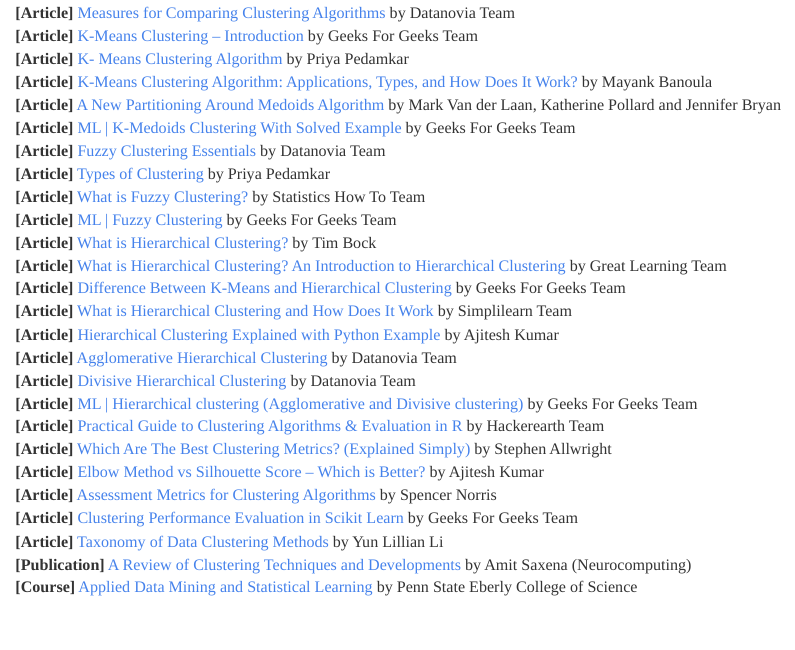
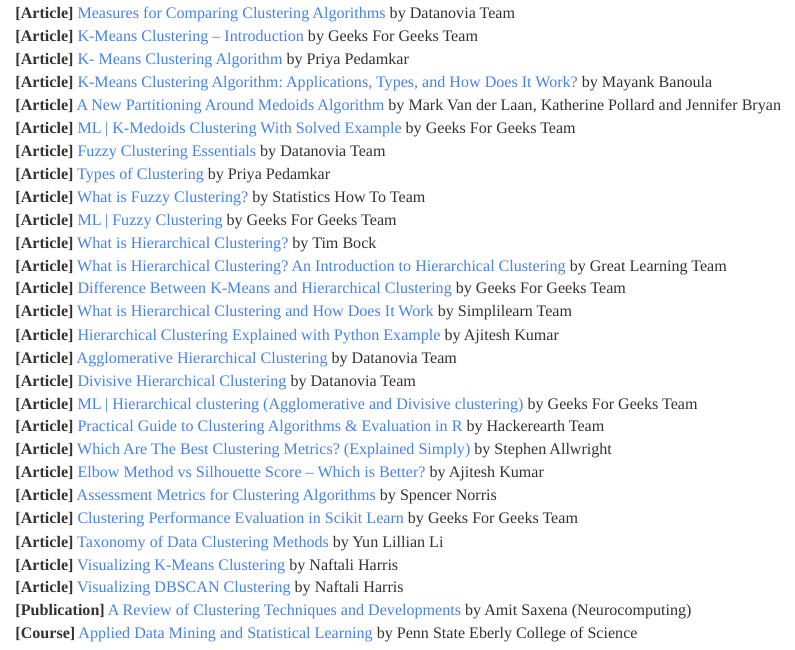
Before and after one commit to JohnPaulinePineda/Portfolio_Project_22, an R Markdown document (docs/index.Rmd): the page in a window 1100 px wide, from 9670 px down. Rendered offline with R 4.5, knitr and Pandoc, with nearby package versions; some code elsewhere in the file could not run offline; a font, style sheet, LaTeX package, included part or bibliography that could not be used is replaced or left out; long lines of code are wrapped.

Commit message:
Updated the reference list
Updated the reference list

```diff
--- a/docs/index.Rmd
+++ b/docs/index.Rmd
@@ -1634,6 +1634,8 @@
 | **[Article]** [Assessment Metrics for Clustering Algorithms](https://opendatascience.com/assessment-metrics-clustering-algorithms/) by Spencer Norris
 | **[Article]** [Clustering Performance Evaluation in Scikit Learn](https://www.geeksforgeeks.org/clustering-performance-evaluation-in-scikit-learn/) by Geeks For Geeks Team
 | **[Article]** [Taxonomy of Data Clustering Methods](https://1library.net/article/taxonomy-data-clustering-methods-overview-data-clustering-tools.y8p5nn4z) by Yun Lillian Li
+| **[Article]** [Visualizing K-Means Clustering](https://www.naftaliharris.com/blog/visualizing-k-means-clustering/) by Naftali Harris
+| **[Article]** [Visualizing DBSCAN Clustering](https://www.naftaliharris.com/blog/visualizing-dbscan-clustering/) by Naftali Harris
 | **[Publication]** [A Review of Clustering Techniques and Developments](https://www.sciencedirect.com/science/article/abs/pii/S0925231217311815) by Amit Saxena (Neurocomputing)
 | **[Course]** [Applied Data Mining and Statistical Learning](https://online.stat.psu.edu/stat508/) by Penn State Eberly College of Science
 |
```
